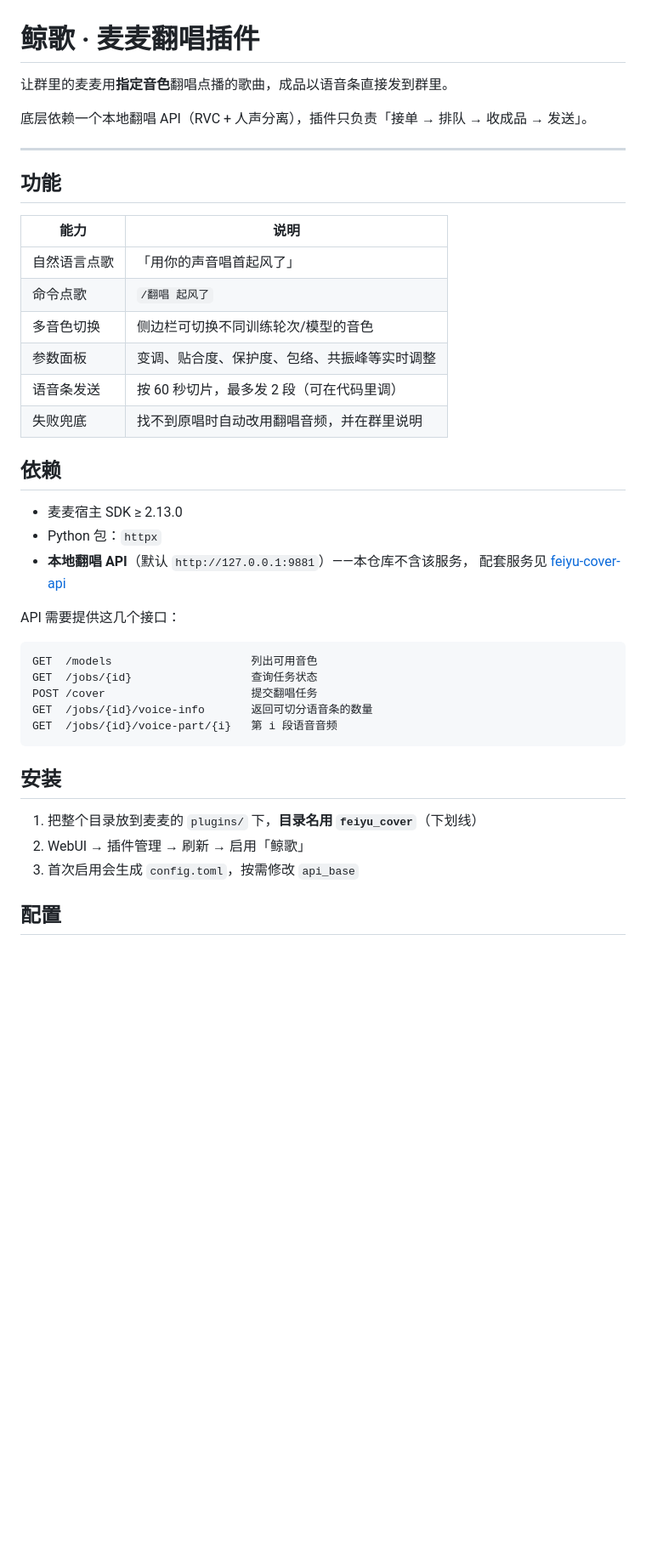
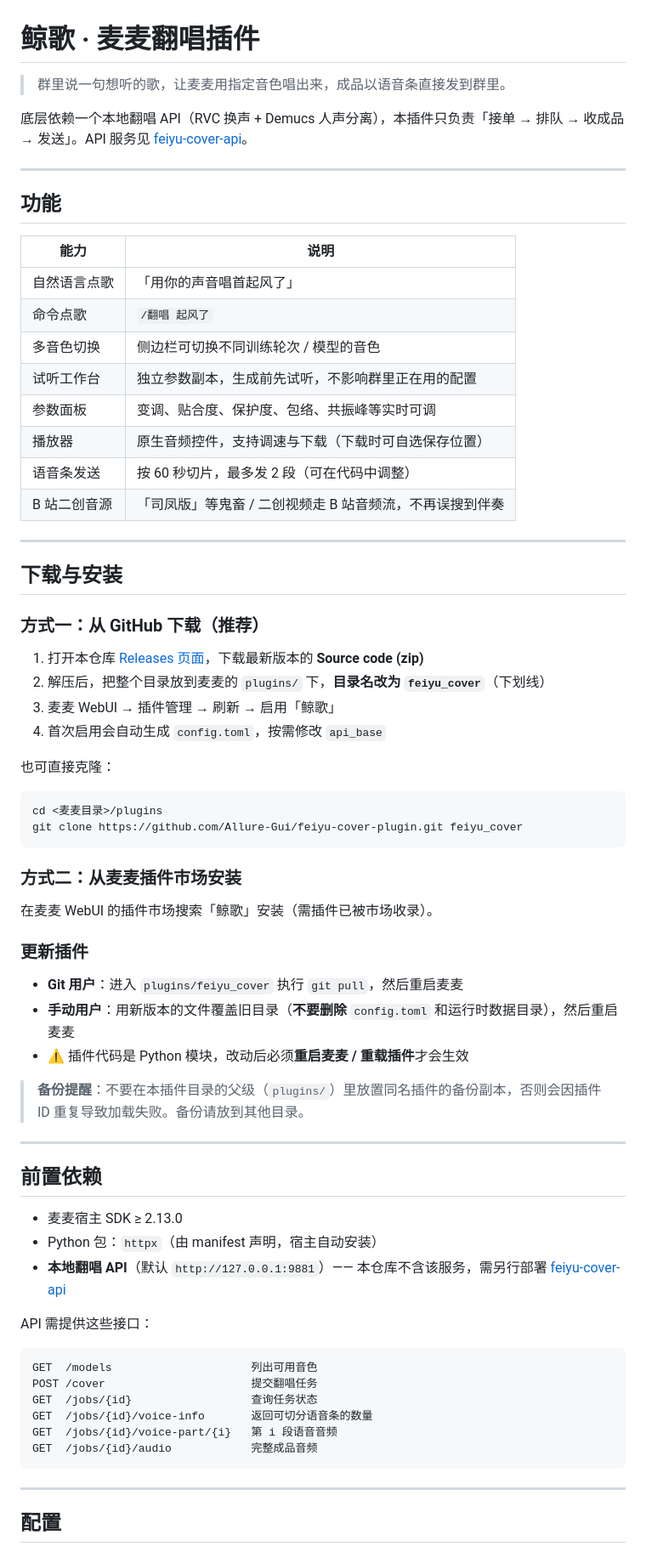
Before and after one commit to Allure-Gui/feiyu-cover-plugin, a Markdown page: README.md, the part around one of its changes. Shown at 85% size. Drawn GitHub-style; blank space fills up the shorter version.

````diff
--- a/README.md
+++ b/README.md
@@ -1,8 +1,8 @@
 # 鲸歌 · 麦麦翻唱插件
 
-让群里的麦麦用**指定音色**翻唱点播的歌曲，成品以语音条直接发到群里。
+> 群里说一句想听的歌，让麦麦用指定音色唱出来，成品以语音条直接发到群里。
 
-底层依赖一个本地翻唱 API（RVC + 人声分离），插件只负责「接单 → 排队 → 收成品 → 发送」。
+底层依赖一个本地翻唱 API（RVC 换声 + Demucs 人声分离），本插件只负责「接单 → 排队 → 收成品 → 发送」。API 服务见 [feiyu-cover-api](https://github.com/Allure-Gui/feiyu-cover-api)。
 
 ---
 
@@ -12,33 +12,63 @@
 |---|---|
 | 自然语言点歌 | 「用你的声音唱首起风了」 |
 | 命令点歌 | `/翻唱 起风了` |
-| 多音色切换 | 侧边栏可切换不同训练轮次/模型的音色 |
-| 参数面板 | 变调、贴合度、保护度、包络、共振峰等实时调整 |
-| 语音条发送 | 按 60 秒切片，最多发 2 段（可在代码里调） |
-| 失败兜底 | 找不到原唱时自动改用翻唱音频，并在群里说明 |
+| 多音色切换 | 侧边栏可切换不同训练轮次 / 模型的音色 |
+| 试听工作台 | 独立参数副本，生成前先试听，不影响群里正在用的配置 |
+| 参数面板 | 变调、贴合度、保护度、包络、共振峰等实时可调 |
+| 播放器 | 原生音频控件，支持调速与下载（下载时可自选保存位置） |
+| 语音条发送 | 按 60 秒切片，最多发 2 段（可在代码中调整） |
+| B 站二创音源 | 「司凤版」等鬼畜 / 二创视频走 B 站音频流，不再误搜到伴奏 |
 
-## 依赖
+---
+
+## 下载与安装
+
+### 方式一：从 GitHub 下载（推荐）
+
+1. 打开本仓库 [Releases 页面](https://github.com/Allure-Gui/feiyu-cover-plugin/releases)，下载最新版本的 **Source code (zip)**
+2. 解压后，把整个目录放到麦麦的 `plugins/` 下，**目录名改为 `feiyu_cover`**（下划线）
+3. 麦麦 WebUI → 插件管理 → 刷新 → 启用「鲸歌」
+4. 首次启用会自动生成 `config.toml`，按需修改 `api_base`
+
+也可直接克隆：
+
+```bash
+cd <麦麦目录>/plugins
+git clone https://github.com/Allure-Gui/feiyu-cover-plugin.git feiyu_cover
+```
+
+### 方式二：从麦麦插件市场安装
+
+在麦麦 WebUI 的插件市场搜索「鲸歌」安装（需插件已被市场收录）。
+
+### 更新插件
+
+- **Git 用户**：进入 `plugins/feiyu_cover` 执行 `git pull`，然后重启麦麦
+- **手动用户**：用新版本的文件覆盖旧目录（**不要删除** `config.toml` 和运行时数据目录），然后重启麦麦
+- ⚠️ 插件代码是 Python 模块，改动后必须**重启麦麦 / 重载插件**才会生效
+
+> **备份提醒**：不要在本插件目录的父级（`plugins/`）里放置同名插件的备份副本，否则会因插件 ID 重复导致加载失败。备份请放到其他目录。
+
+---
+
+## 前置依赖
 
 - 麦麦宿主 SDK ≥ 2.13.0
-- Python 包：`httpx`
-- **本地翻唱 API**（默认 `http://127.0.0.1:9881`）——本仓库不含该服务，
-  配套服务见 [feiyu-cover-api](https://github.com/Allure-Gui/feiyu-cover-api)
+- Python 包：`httpx`（由 manifest 声明，宿主自动安装）
+- **本地翻唱 API**（默认 `http://127.0.0.1:9881`）—— 本仓库不含该服务，需另行部署 [feiyu-cover-api](https://github.com/Allure-Gui/feiyu-cover-api)
 
-API 需要提供这几个接口：
+API 需提供这些接口：
 
 ```
 GET  /models                     列出可用音色
+POST /cover                      提交翻唱任务
 GET  /jobs/{id}                  查询任务状态
-POST /cover                      提交翻唱任务
 GET  /jobs/{id}/voice-info       返回可切分语音条的数量
 GET  /jobs/{id}/voice-part/{i}   第 i 段语音音频
+GET  /jobs/{id}/audio            完整成品音频
 ```
 
-## 安装
-
-1. 把整个目录放到麦麦的 `plugins/` 下，**目录名用 `feiyu_cover`**（下划线）
-2. WebUI → 插件管理 → 刷新 → 启用「鲸歌」
-3. 首次启用会生成 `config.toml`，按需修改 `api_base`
+---
 
 ## 配置
 
````
Also changed, not shown: other parts of README.md (+50 -12 lines), assets/icon.png, webui/icon.png, 1 other file.
